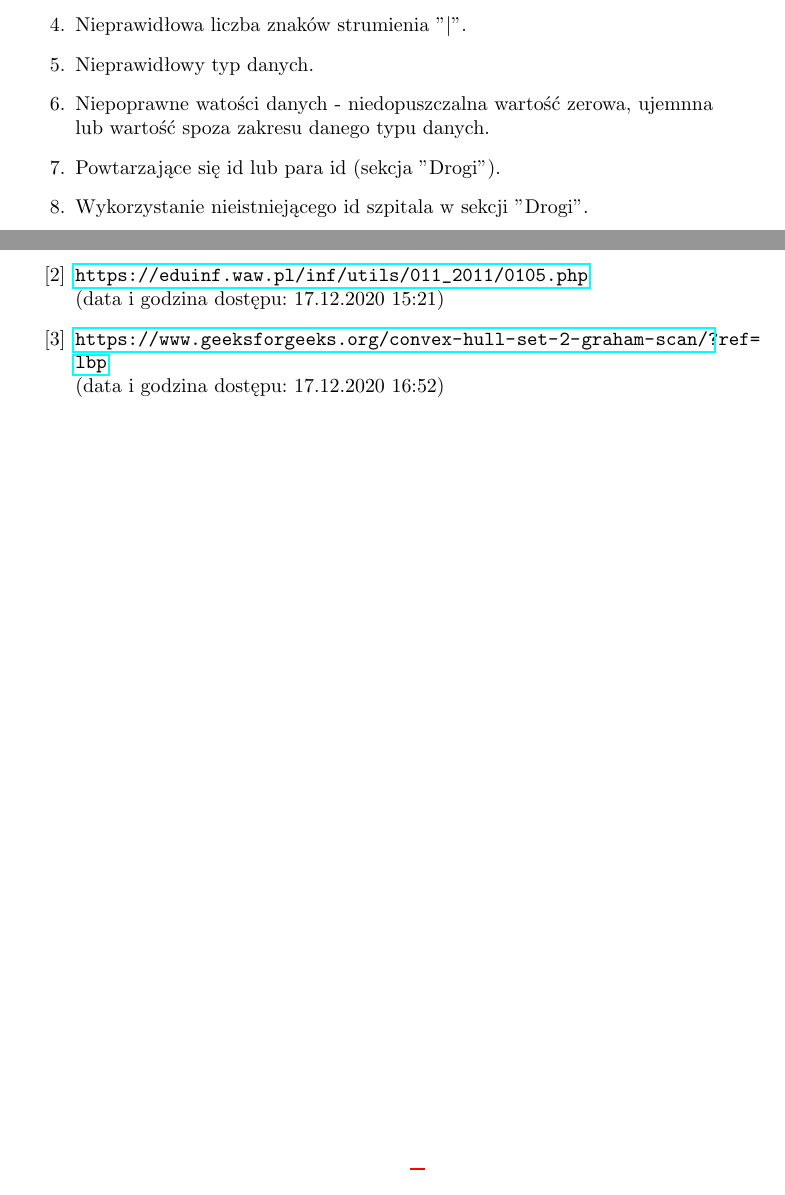
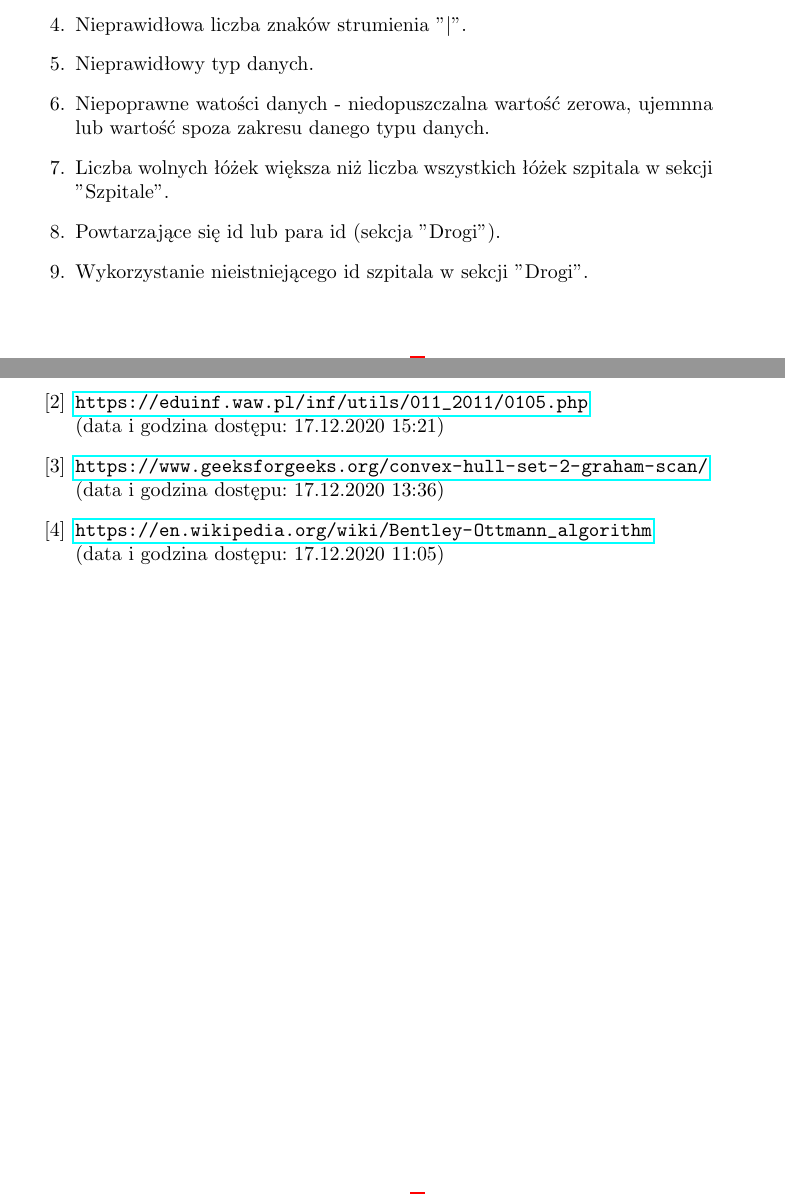
Before and after one commit to kbaczynski1/Patient-Transport-Simulator, a LaTeX document (specyfikacja_implementacyjna/SI.tex): two parts of pages 7 and 8 of 8, joined at a grey line, cut so that both start at the same text. Compiled offline with pdfLaTeX.

Commit message:
Dodanie zrodla oraz testu pliku wejsciowego

```diff
--- a/specyfikacja_implementacyjna/SI.tex
+++ b/specyfikacja_implementacyjna/SI.tex
@@ -219,6 +219,7 @@ Dla plików wejściowych - pliku z mapą oraz pliku z pacjentami przeprowadzone
     \item Nieprawidłowa liczba znaków strumienia "\textbar".
     \item Nieprawidłowy typ danych.
     \item Niepoprawne watości danych - niedopuszczalna wartość zerowa, ujemnna lub wartość spoza zakresu danego typu danych.
+    \item Liczba wolnych łóżek większa niż liczba wszystkich łóżek szpitala w sekcji "Szpitale".
     \item Powtarzające się id lub para id (sekcja "Drogi").
     \item Wykorzystanie nieistniejącego id szpitala w sekcji "Drogi".
 \end{enumerate}
@@ -237,7 +238,9 @@ Inne (niedotyczące plików wejściowych) testy programu:
 \begin{enumerate}[{[1]}]
     \item \url{http://0x80.pl/articles/point_in_polygon.html} \\(data i godzina dostępu: 16.12.2020 21:39)
     \item \url{https://eduinf.waw.pl/inf/utils/011_2011/0105.php} \\(data i godzina dostępu: 17.12.2020 15:21)
-    \item \url{https://www.geeksforgeeks.org/convex-hull-set-2-graham-scan/?ref=lbp} \\(data i godzina dostępu: 17.12.2020 16:52)
+    \item \url{https://www.geeksforgeeks.org/convex-hull-set-2-graham-scan/} \\(data i godzina dostępu: 17.12.2020 13:36)
+    \item \url{https://en.wikipedia.org/wiki/Bentley-Ottmann_algorithm} \\(data i godzina dostępu: 17.12.2020 11:05)
+
 \end{enumerate}
 
 \end{document}{article}
```
Also changed, not shown: specyfikacja_implementacyjna/SI.tex (2 more changed lines).
